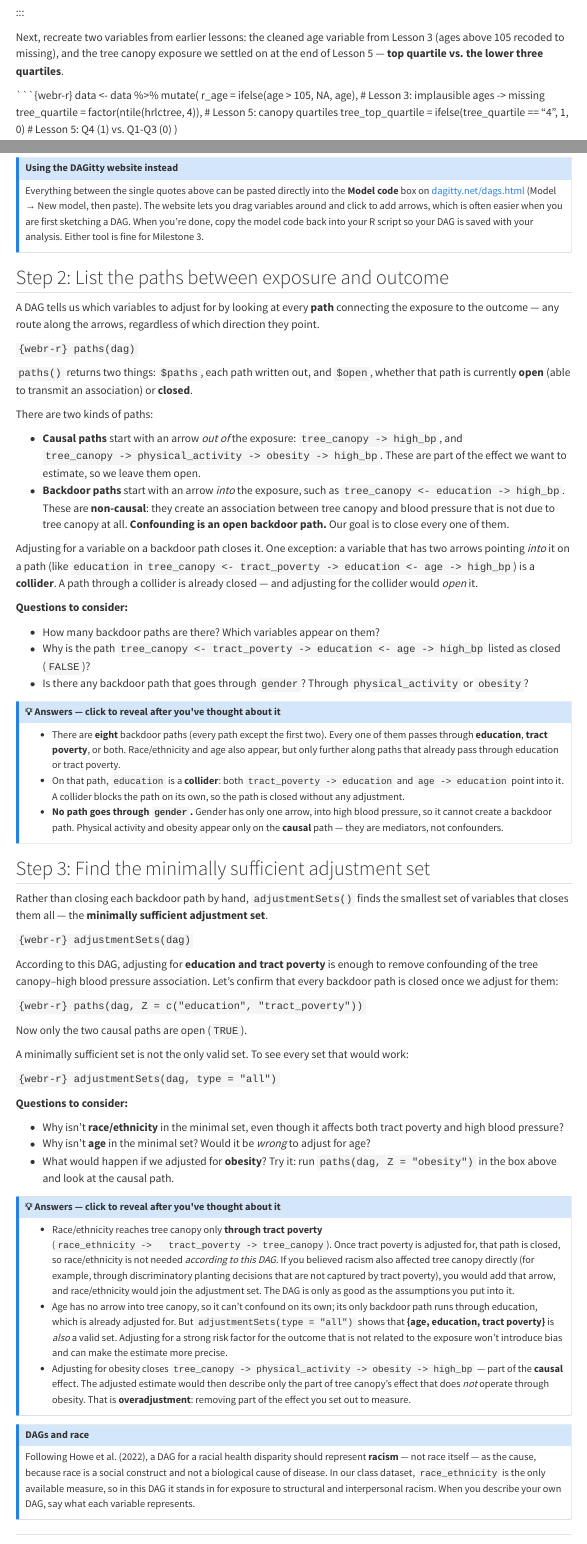
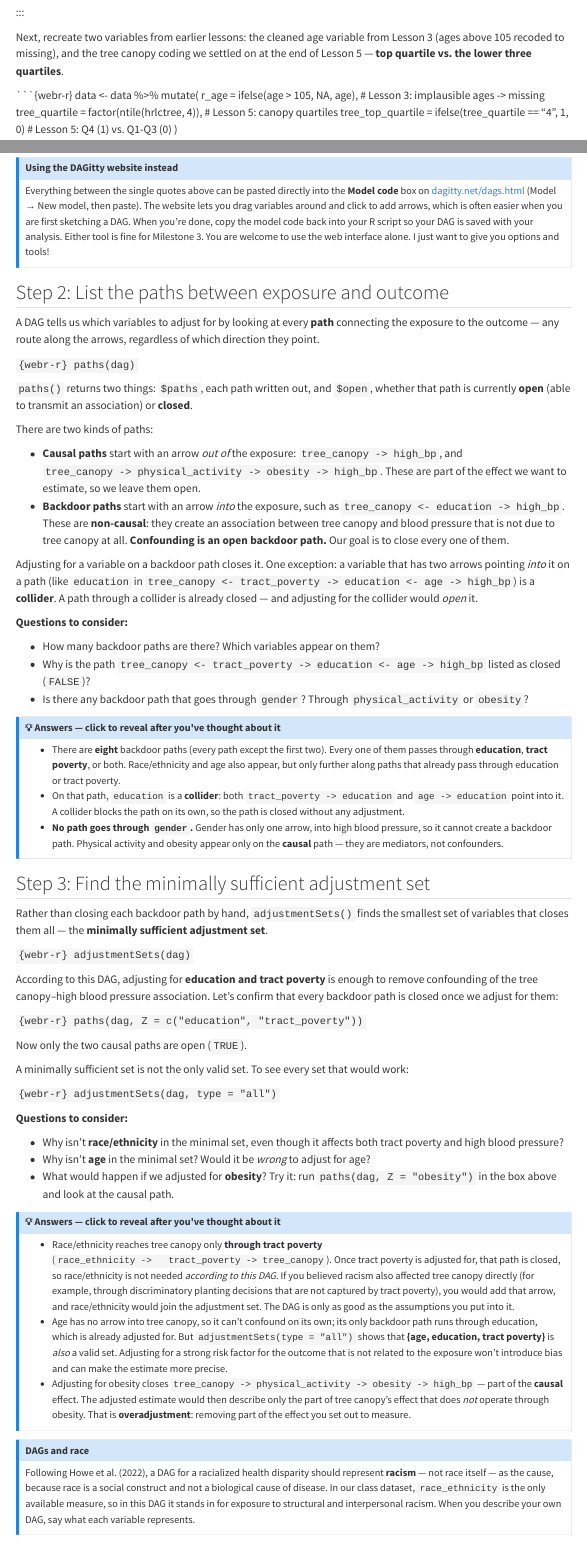
Before and after one commit to schinasi/EOH635, a Quarto document (lesson6.qmd): the page in a window 1100 px wide, from 1030 px down, and a second part further down, joined at a grey line. Rendered offline with R 4.5, knitr and Pandoc in place of Quarto, with nearby package versions; menus at the side of the page are left out; long lines of code are wrapped.

Commit message:
Update lesson6.qmd

````diff
--- a/lesson6.qmd
+++ b/lesson6.qmd
@@ -104,7 +104,7 @@ data <- read.csv(file.path("data_processed", "class_data_processed.csv"))
 :::
 
 Next, recreate two variables from earlier lessons: the cleaned age variable from Lesson 3 (ages
-above 105 recoded to missing), and the tree canopy exposure we settled on at the end of Lesson 5 —
+above 105 recoded to missing), and the tree canopy coding we settled on at the end of Lesson 5 —
 **top quartile vs. the lower three quartiles**.
 
 ```{webr-r}
@@ -215,7 +215,8 @@ Everything between the single quotes above can be pasted directly into the **Mod
 [dagitty.net/dags.html](https://www.dagitty.net/dags.html) (Model → New model, then paste). The
 website lets you drag variables around and click to add arrows, which is often easier when you are
 first sketching a DAG. When you're done, copy the model code back into your R script so your DAG is
-saved with your analysis. Either tool is fine for Milestone 3.
+saved with your analysis. Either tool is fine for Milestone 3. You are welcome to use the web interface alone.
+I just want to give you options and tools!
 :::
 
 ## Step 2: List the paths between exposure and outcome
@@ -318,7 +319,7 @@ adjustmentSets(dag, type = "all")
 ::: {.callout-note}
 ## DAGs and race
 
-Following Howe et al. (2022), a DAG for a racial health disparity should represent **racism** — not
+Following Howe et al. (2022), a DAG for a racialized health disparity should represent **racism** — not
 race itself — as the cause, because race is a social construct and not a biological cause of
 disease. In our class dataset, `race_ethnicity` is the only available measure, so in this DAG it
 stands in for exposure to structural and interpersonal racism. When you describe your own DAG, say
````
